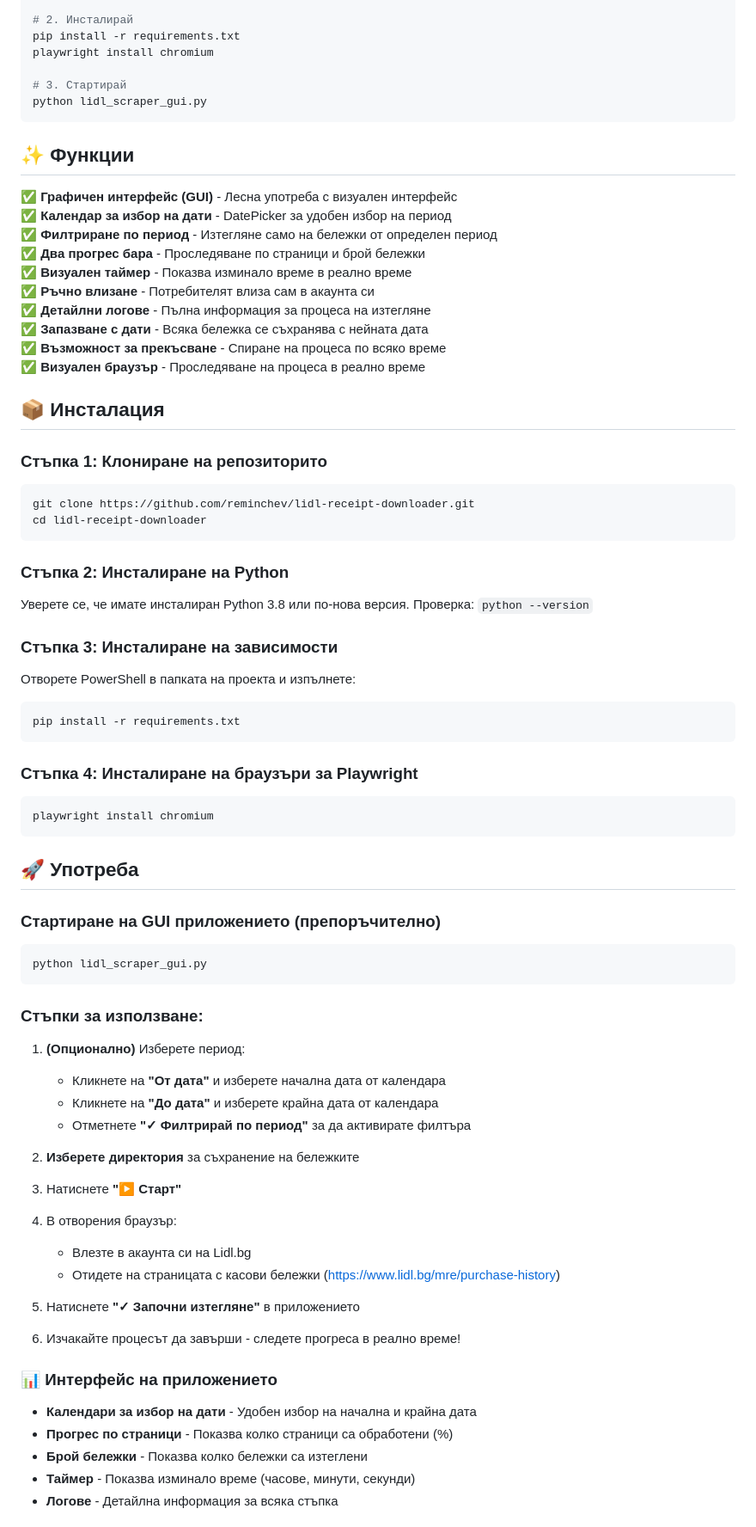
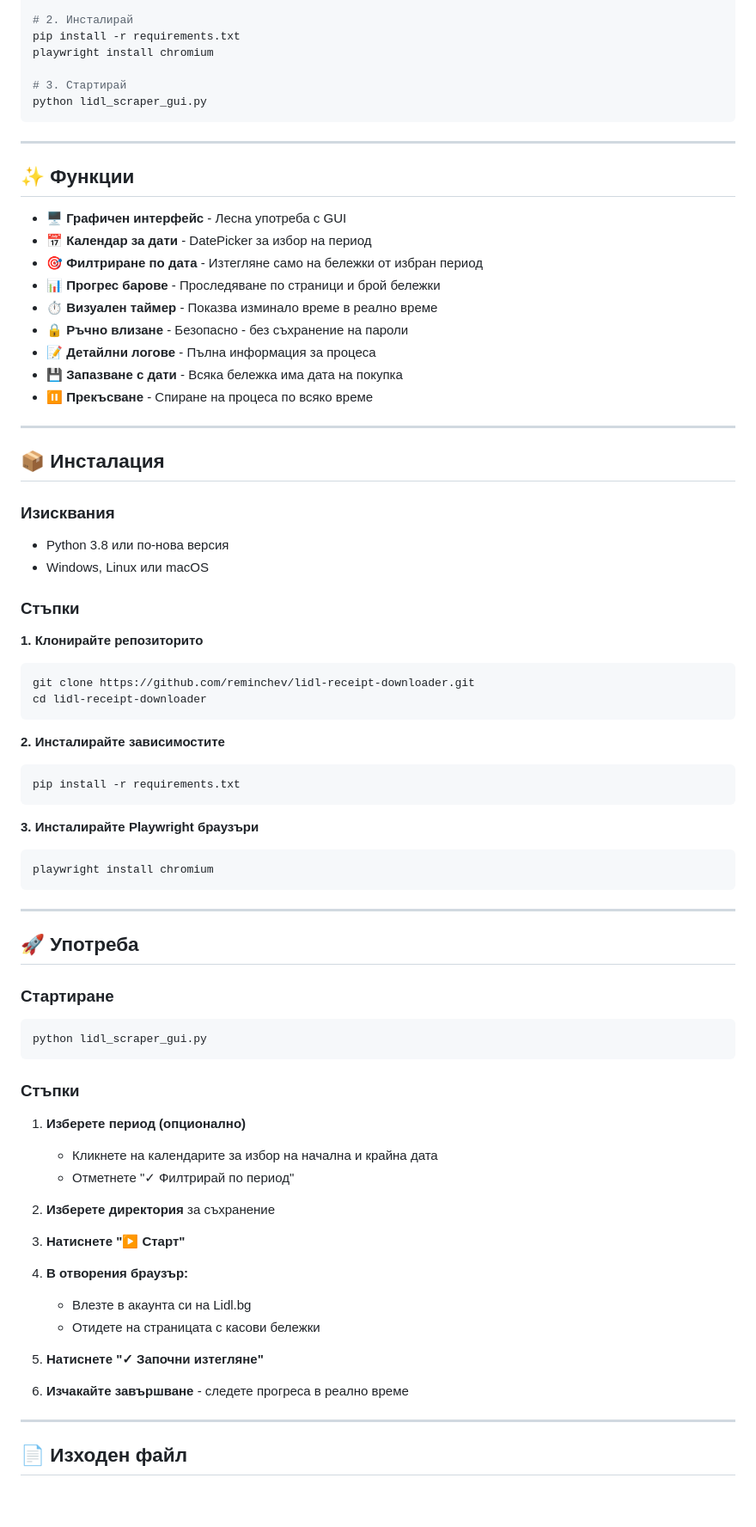
Before and after one commit to reminchev/lidl-receipt-downloader, a Markdown page: README.md, the part around one of its changes. Shown at 86% size. Drawn GitHub-style; blank space fills up the shorter version.

Commit message:
Fix README - clean structure, proper formatting, and readable content

````diff
--- a/README.md
+++ b/README.md
@@ -25,79 +24,79 @@ playwright install chromium
 python lidl_scraper_gui.py
 ```
 
+---
+
 ## ✨ Функции
 
-✅ **Графичен интерфейс (GUI)** - Лесна употреба с визуален интерфейс
-✅ **Календар за избор на дати** - DatePicker за удобен избор на период
-✅ **Филтриране по период** - Изтегляне само на бележки от определен период
-✅ **Два прогрес бара** - Проследяване по страници и брой бележки
-✅ **Визуален таймер** - Показва изминало време в реално време
-✅ **Ръчно влизане** - Потребителят влиза сам в акаунта си
-✅ **Детайлни логове** - Пълна информация за процеса на изтегляне
-✅ **Запазване с дати** - Всяка бележка се съхранява с нейната дата
-✅ **Възможност за прекъсване** - Спиране на процеса по всяко време
-✅ **Визуален браузър** - Проследяване на процеса в реално време
+- 🖥️ **Графичен интерфейс** - Лесна употреба с GUI
+- 📅 **Календар за дати** - DatePicker за избор на период
+- 🎯 **Филтриране по дата** - Изтегляне само на бележки от избран период
+- 📊 **Прогрес барове** - Проследяване по страници и брой бележки
+- ⏱️ **Визуален таймер** - Показва изминало време в реално време
+- 🔒 **Ръчно влизане** - Безопасно - без съхранение на пароли
+- 📝 **Детайлни логове** - Пълна информация за процеса
+- 💾 **Запазване с дати** - Всяка бележка има дата на покупка
+- ⏸️ **Прекъсване** - Спиране на процеса по всяко време
+
+---
 
 ## 📦 Инсталация
 
-### Стъпка 1: Клониране на репозиторито
+### Изисквания
+
+- Python 3.8 или по-нова версия
+- Windows, Linux или macOS
+
+### Стъпки
+
+**1. Клонирайте репозиторито**
 
 ```bash
 git clone https://github.com/reminchev/lidl-receipt-downloader.git
 cd lidl-receipt-downloader
 ```
 
-### Стъпка 2: Инсталиране на Python
+**2. Инсталирайте зависимостите**
 
-Уверете се, че имате инсталиран Python 3.8 или по-нова версия.
-Проверка: `python --version`
-
-### Стъпка 3: Инсталиране на зависимости
-
-Отворете PowerShell в папката на проекта и изпълнете:
-
-```powershell
+```bash
 pip install -r requirements.txt
 ```
 
-### Стъпка 4: Инсталиране на браузъри за Playwright
+**3. Инсталирайте Playwright браузъри**
 
-```powershell
+```bash
 playwright install chromium
 ```
 
+---
+
 ## 🚀 Употреба
 
-### Стартиране на GUI приложението (препоръчително)
+### Стартиране
 
-```powershell
+```bash
 python lidl_scraper_gui.py
 ```
 
-### Стъпки за използване:
+### Стъпки
 
-1. **(Опционално)** Изберете период:
-   - Кликнете на **"От дата"** и изберете начална дата от календара
-   - Кликнете на **"До дата"** и изберете крайна дата от календара
-   - Отметнете **"✓ Филтрирай по период"** за да активирате филтъра
+1. **Изберете период (опционално)**
+   - Кликнете на календарите за избор на начална и крайна дата
+   - Отметнете "✓ Филтрирай по период"
 
-2. **Изберете директория** за съхранение на бележките
+2. **Изберете директория** за съхранение
 
-3. Натиснете **"▶ Старт"**
+3. **Натиснете "▶ Старт"**
 
-4. В отворения браузър:
+4. **В отворения браузър:**
    - Влезте в акаунта си на Lidl.bg
-   - Отидете на страницата с касови бележки (https://www.lidl.bg/mre/purchase-history)
+   - Отидете на страницата с касови бележки
 
-5. Натиснете **"✓ Започни изтегляне"** в приложението
+5. **Натиснете "✓ Започни изтегляне"**
 
-6. Изчакайте процесът да завърши - следете прогреса в реално време!
+6. **Изчакайте завършване** - следете прогреса в реално време
 
-### 📊 Интерфейс на приложението
+---
 
-- **Календари за избор на дати** - Удобен избор на начална и крайна дата
-- **Прогрес по страници** - Показва колко страници са обработени (%)
-- **Брой бележки** - Показва колко бележки са изтеглени
-- **Таймер** - Показва изминало време (часове, минути, секунди)
-- **Логове** - Детайлна информация за всяка стъпка
+## 📄 Изходен файл
 
````
Also changed, not shown: other parts of README.md (+61 -73 lines).
